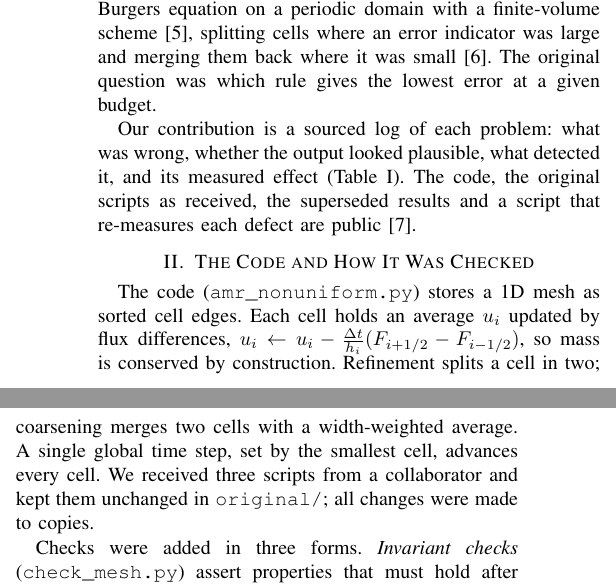
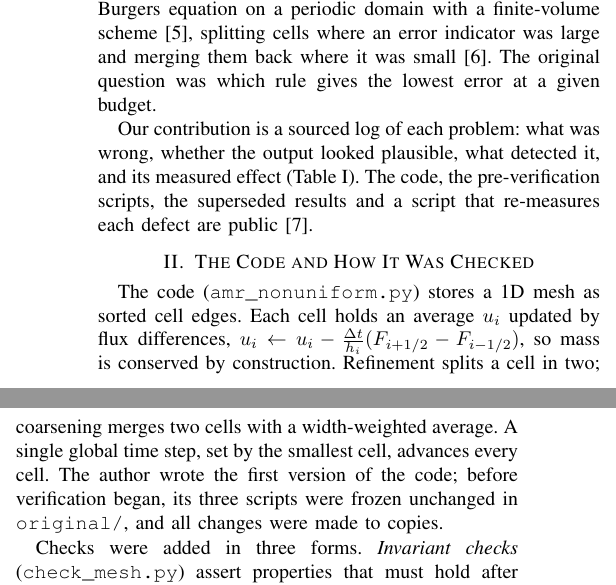
Before and after one commit to achyutarag/amr-marking-study, a LaTeX paper (sers/main.tex): two parts of the columns of page 1 of 3, joined at a grey line, cut so that both start at the same text. Compiled offline with pdfLaTeX.

Commit message:
SERS draft: the first version was the author's own code

```diff
--- a/sers/main.tex
+++ b/sers/main.tex
@@ -58,7 +58,7 @@ lowest error at a given budget.
 
 Our contribution is a sourced log of each problem: what was wrong, whether
 the output looked plausible, what detected it, and its measured effect
-(Table~\ref{tab:log}). The code, the original scripts as received, the
+(Table~\ref{tab:log}). The code, the pre-verification scripts, the
 superseded results and a script that re-measures each defect are public~\cite{repo}.
 
 \section{The Code and How It Was Checked}
@@ -67,9 +67,9 @@ edges. Each cell holds an average $u_i$ updated by flux differences,
 $u_i \leftarrow u_i - \tfrac{\Delta t}{h_i}(F_{i+1/2}-F_{i-1/2})$, so mass
 is conserved by construction. Refinement splits a cell in two; coarsening
 merges two cells with a width-weighted average. A single global time step,
-set by the smallest cell, advances every cell. We received three scripts
-from a collaborator and kept them unchanged in \texttt{original/}; all
-changes were made to copies.
+set by the smallest cell, advances every cell. The author wrote the first
+version of the code; before verification began, its three scripts were
+frozen unchanged in \texttt{original/}, and all changes were made to copies.
 
 Checks were added in three forms. \emph{Invariant checks}
 (\texttt{check\_mesh.py}) assert properties that must hold after every
```
Also changed, not shown: sers/main.tex (11 more changed lines).
